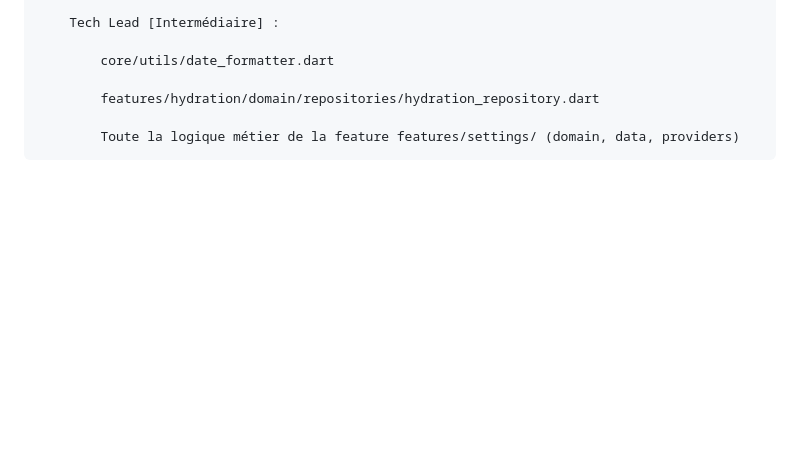
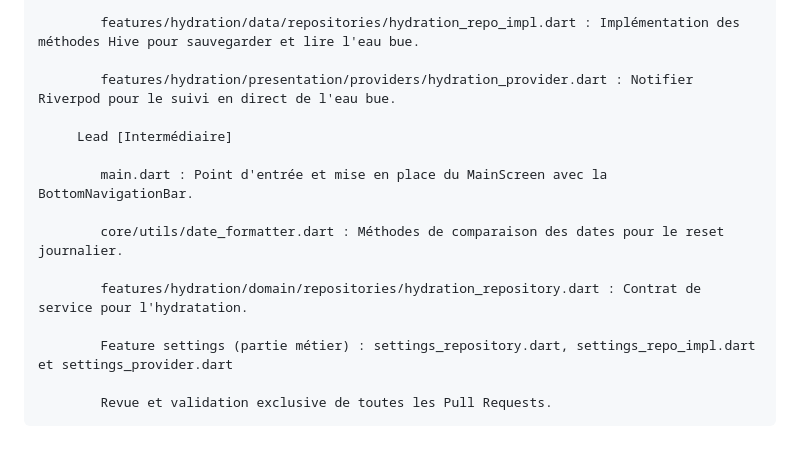
Before and after one commit to yamariel/water-reminder_ffsc, a Markdown page: README.md, the part around one of its changes. GitHub-like rendering; blank space fills up the shorter version.

````diff
--- a/README.md
+++ b/README.md
@@ -78,9 +80,17 @@ lib/
 
-    Tech Lead [Intermédiaire] :
+        features/hydration/data/repositories/hydration_repo_impl.dart : Implémentation des méthodes Hive pour sauvegarder et lire l'eau bue.
 
-        core/utils/date_formatter.dart
+        features/hydration/presentation/providers/hydration_provider.dart : Notifier Riverpod pour le suivi en direct de l'eau bue.
 
-        features/hydration/domain/repositories/hydration_repository.dart
+     Lead [Intermédiaire]
 
-        Toute la logique métier de la feature features/settings/ (domain, data, providers)
+        main.dart : Point d'entrée et mise en place du MainScreen avec la BottomNavigationBar.
+
+        core/utils/date_formatter.dart : Méthodes de comparaison des dates pour le reset journalier.
+
+        features/hydration/domain/repositories/hydration_repository.dart : Contrat de service pour l'hydratation.
+
+        Feature settings (partie métier) : settings_repository.dart, settings_repo_impl.dart et settings_provider.dart
+
+        Revue et validation exclusive de toutes les Pull Requests.
 ```
````
Also changed, not shown: other parts of README.md (+36 -34 lines).
